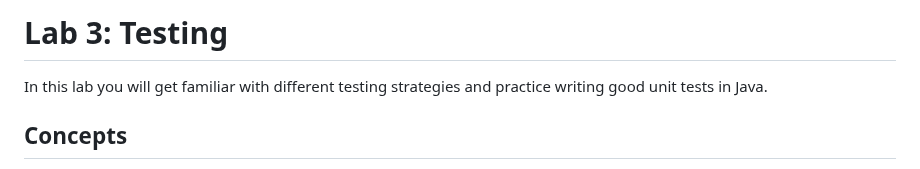
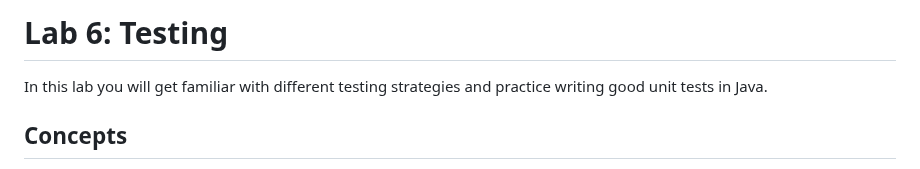
Before and after one commit to CMU-17-214/f2024, a Markdown page: labs/lab06.md, the part around the change. Drawn GitHub-style.

Commit message:
updated title

```diff
--- a/labs/lab06.md
+++ b/labs/lab06.md
@@ -1,4 +1,4 @@
-# Lab 3: Testing
+# Lab 6: Testing
 
 In this lab you will get familiar with different testing strategies and practice writing good unit tests in Java.
 
```
